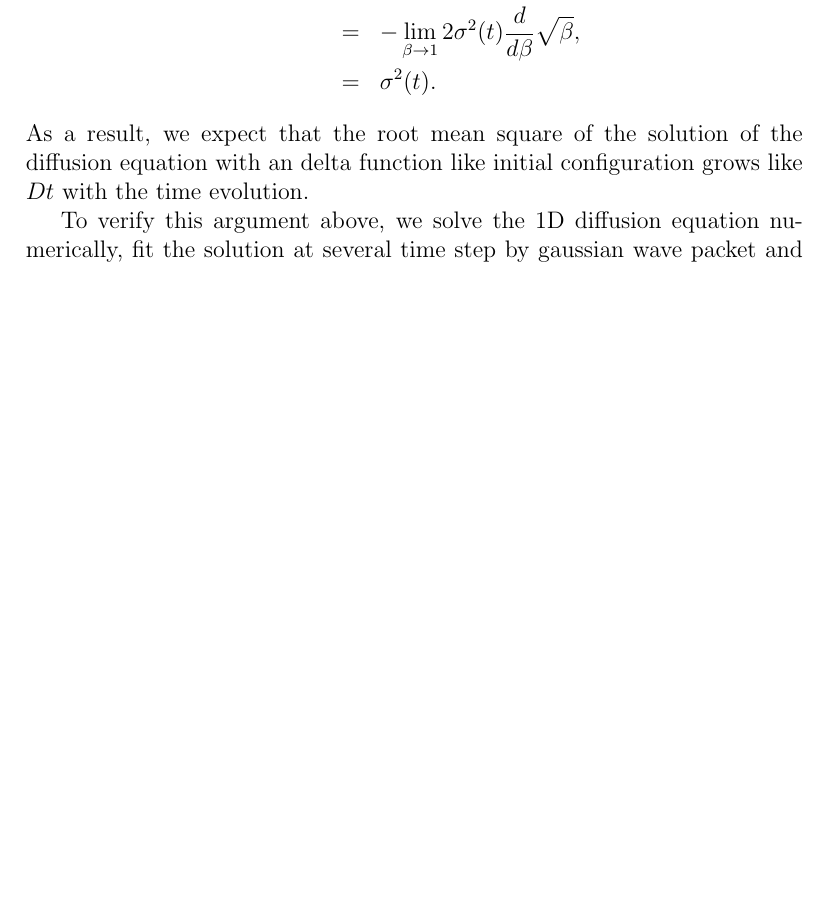
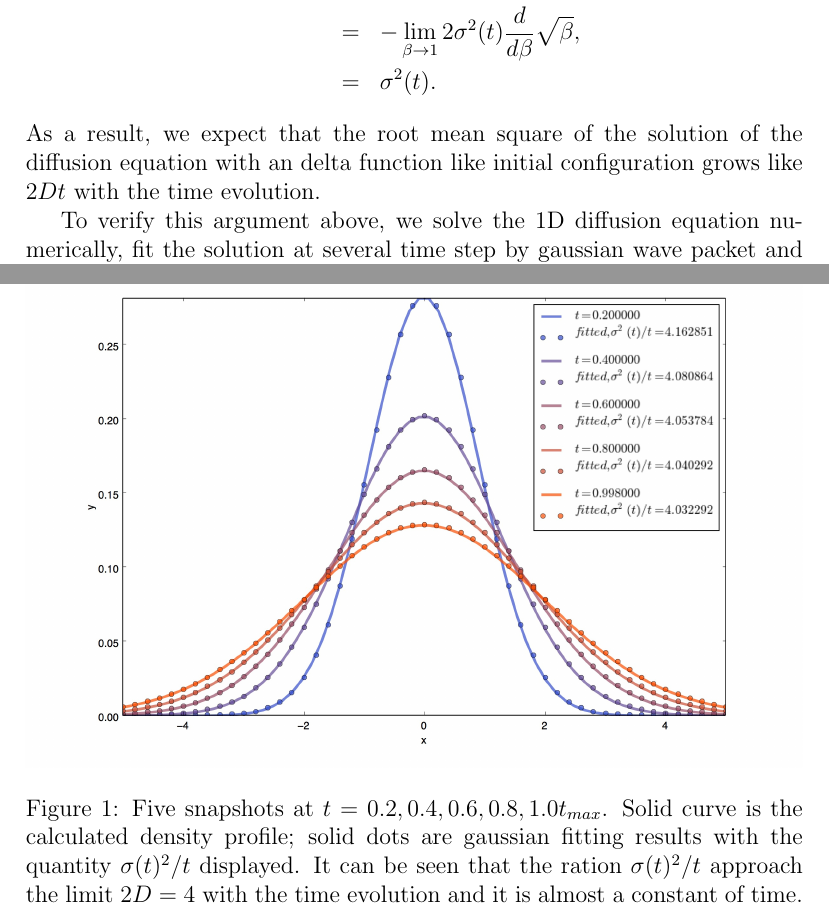
Before and after one commit to keweiyao/PHY566-project, a LaTeX document (GroupProject1A_latex.tex): part of page 2 of 4 before the commit and two parts of pages 2 and 3 of 5 after it, the two joined at a grey line, cut so that both start at the same text, the shorter picture padded with empty space. Compiled offline with pdfLaTeX.

Commit message:
figure added

```diff
--- a/GroupProject1A_latex.tex
+++ b/GroupProject1A_latex.tex
@@ -34,7 +34,7 @@ Generally, the expectation value $<x^2(t)>$ at certain time $t$ of a gaussian di
 	& = & -\lim_{\beta\rightarrow 1} 2\sigma^2(t)\frac{d}{d\beta}\sqrt{\beta}, \\
 	& = & \sigma^2(t).
 \end{eqnarray*}
-As a result, we expect that the root mean square of the solution of the diffusion equation with an delta function like initial configuration grows like $Dt$ with the time evolution.
+As a result, we expect that the root mean square of the solution of the diffusion equation with an delta function like initial configuration grows like $2Dt$ with the time evolution.
 
 To verify this argument above, we solve the 1D diffusion equation numerically, fit the solution at several time step by gaussian wave packet and extract the time evolution of the root mean square $<x^2>$ as a function of $t$.
 
@@ -55,3 +55,7 @@ f_{0,j} &=& f_0(j\Delta x).
 where $f_0$ is the initial density distribution. Here we set $f_0$ zero except for a short interval resembling a delta function initial condition. The stability criterion for this method is given by $\alpha < 1/2$. This condition is always checked ahead of calling the solver.
 
 \subsection{Results and Discussion}
+\begin{figure}[htbp]
+\begin{center}
+\includegraphics[width = \textwidth]{pics/diffusion_snapshot.jpeg}
+\caption{Five snapshots at $t = 0.2, 0.4, 0.6, 0.8, 1.0 t_{max}$. Solid curve is the calculated density profile; solid dots are gaussian fitting results with the quantity $\sigma(t)^2/t$ displayed. It can be seen that the ration $\sigma(t)^2/t$ approach the limit $2D = 4$ with the time evolution and it is almost a constant of time.}
```
Also changed, not shown: pics/diffusion_snapshot.jpeg (added), GroupProject1A_latex.tex (6 more changed lines), 1 other file.
